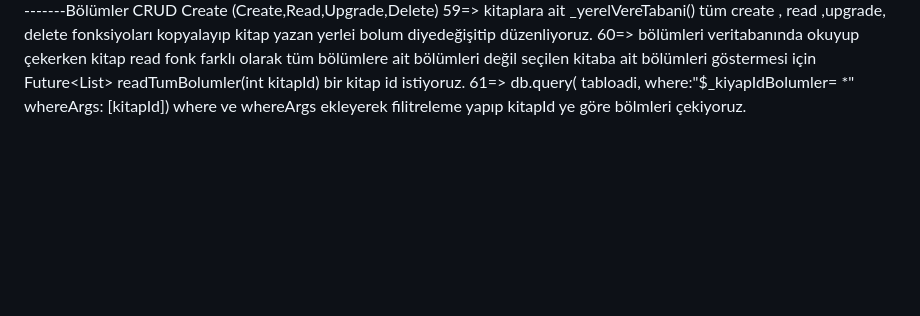
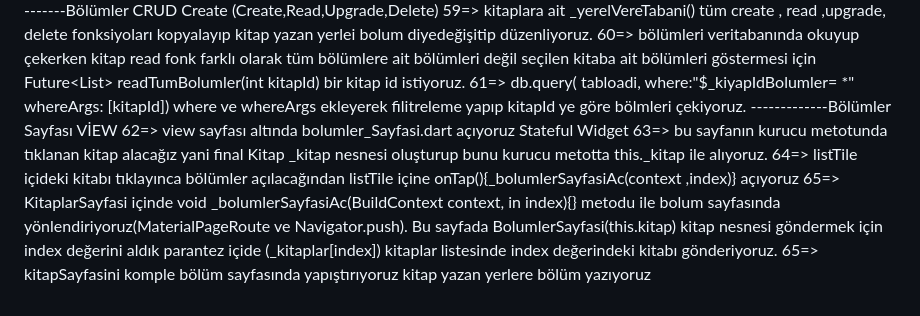
Before and after one commit to hakanyaris/yazar, a Markdown page: README.md, the part around the change. Rendered like a GitHub page; blank space fills up the shorter version.

Commit message:
01.06.2026 iş

```diff
--- a/README.md
+++ b/README.md
@@ -106,3 +106,10 @@ List<Map<String,dynamic>>> kitaplarMap= await db.query(tabloadi)
 59=> kitaplara ait  _yerelVereTabani() tüm create , read ,upgrade, delete fonksiyoları kopyalayıp kitap yazan yerlei bolum diyedeğişitip düzenliyoruz.
 60=> bölümleri veritabanında okuyup çekerken kitap  read fonk farklı olarak tüm bölümlere ait bölümleri değil seçilen kitaba ait bölümleri göstermesi için Future<List<Bolum>> readTumBolumler(int kitapId) bir kitap id  istiyoruz.
 61=> db.query( tabloadi, where:"$_kiyapIdBolumler= *" whereArgs: [kitapId])  where  ve whereArgs ekleyerek filitreleme yapıp kitapId  ye göre bölmleri çekiyoruz.
+-------------Bölümler Sayfası VİEW
+62=> view sayfası altında bolumler_Sayfasi.dart açıyoruz Stateful Widget
+63=> bu sayfanın kurucu metotunda tıklanan kitap alacağız yani  final Kitap _kitap nesnesi oluşturup bunu kurucu metotta this._kitap ile alıyoruz.
+64=> listTile içideki kitabı tıklayınca bölümler açılacağından listTile içine onTap(){_bolumlerSayfasiAc(context ,index)} açıyoruz
+65=>  KitaplarSayfasi içinde void _bolumlerSayfasiAc(BuildContext context, in index){}  metodu ile bolum sayfasında yönlendiriyoruz(MaterialPageRoute  ve Navigator.push).  Bu sayfada BolumlerSayfasi(this.kitap) kitap nesnesi göndermek için index değerini aldık
+parantez içide (_kitaplar[index]) kitaplar listesinde  index değerindeki kitabı gönderiyoruz.
+65=> kitapSayfasini komple bölüm sayfasında yapıştırıyoruz kitap yazan yerlere bölüm yazıyoruz
```
